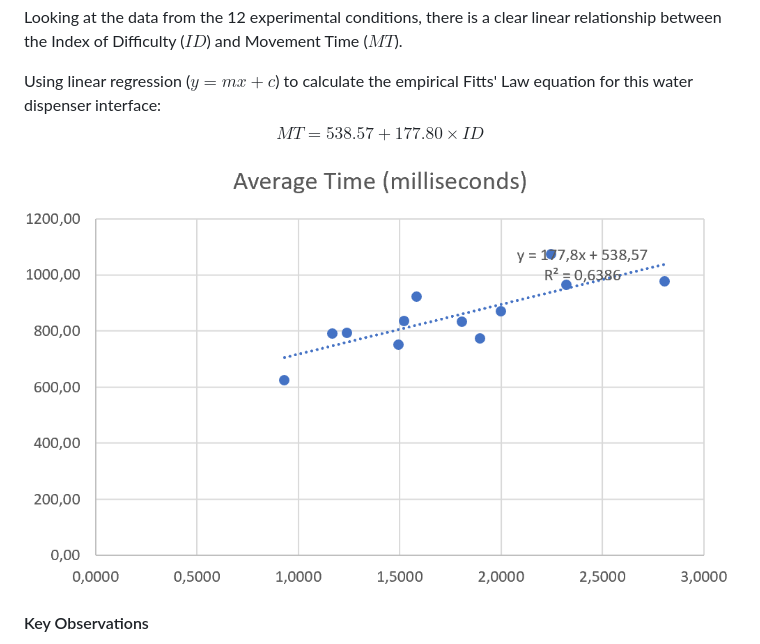
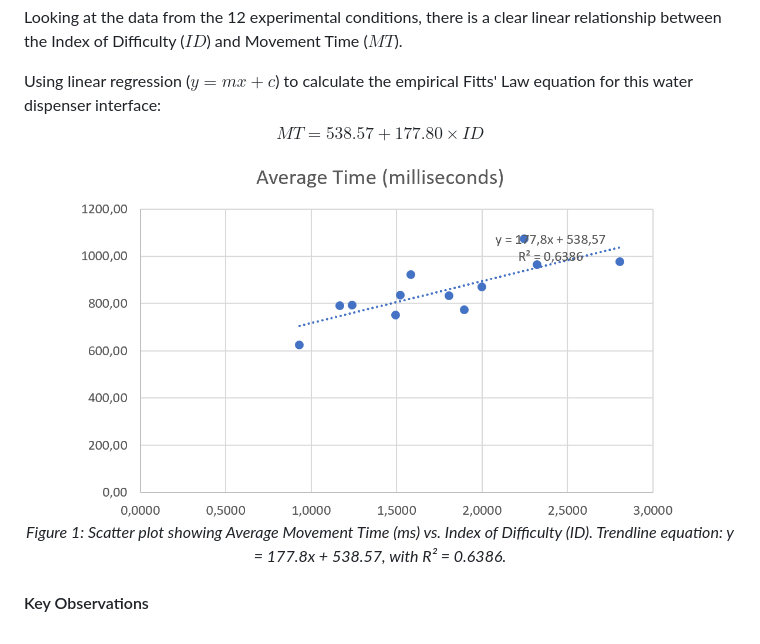
Before and after one commit to imasheaweed/water-dispenser-fitts-law, a Markdown page: README.md, the part around the change. Rendered like a GitHub page.

```diff
--- a/README.md
+++ b/README.md
@@ -63,7 +63,11 @@ Looking at the data from the 12 experimental conditions, there is a clear linear
 Using linear regression ($y = mx + c$) to calculate the empirical Fitts' Law equation for this water dispenser interface:
 $$MT = 538.57 + 177.80 \times ID$$
 
-![Fitts' Law Scatter Plot](Scatter%20Plot%20Water%20Dispenser.png)
+<p align="center">
+  <img src="Scatter%20Plot%20Water%20Dispenser.png" alt="Fitts' Law Scatter Plot" width="600"/>
+  <br>
+  <em>Figure 1: Scatter plot showing Average Movement Time (ms) vs. Index of Difficulty (ID). Trendline equation: y = 177.8x + 538.57, with R² = 0.6386.</em>
+</p>
 
 #### Key Observations
 Both target distance and button size had a clear impact on user performance. For instance, keeping the button size constant at $W = 110\text{ px}$, increasing the distance from $100\text{ px}$ to $300\text{ px}$ raised the index of difficulty from $0.93$ to $1.90\text{ bits}$, causing the average movement time to increase from $624.23\text{ ms}$ to $773.18\text{ ms}$. Similarly, shrinking the button size slowed down selection times significantly; at a fixed distance of $D = 300\text{ px}$, reducing $W$ from $110\text{ px}$ to $50\text{ px}$ increased difficulty to $2.81\text{ bits}$ and extended movement time to $976.67\text{ ms}$. We also observed $10\%$ error rates on conditions with smaller targets at longer distances ($W = 80\text{ px}$ and $W = 110\text{ px}$ at $D = 150\text{–}300\text{ px}$), which shows that single-handed operation suffers precision loss when targets are harder to reach
```
